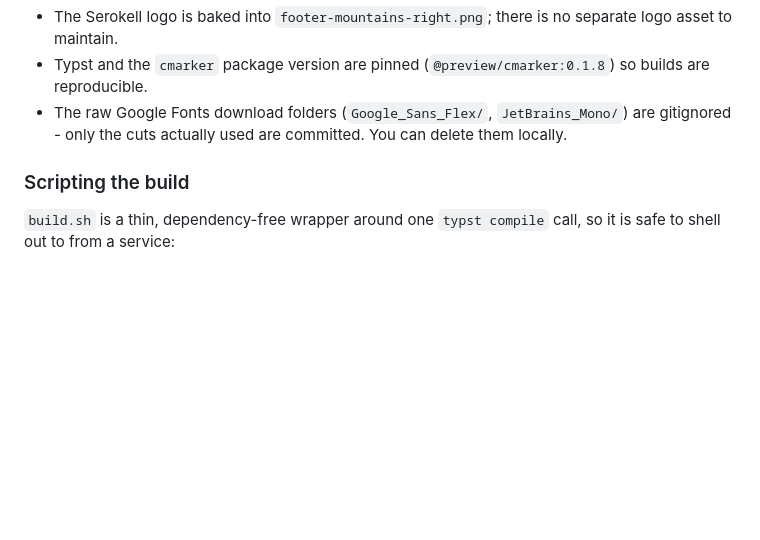
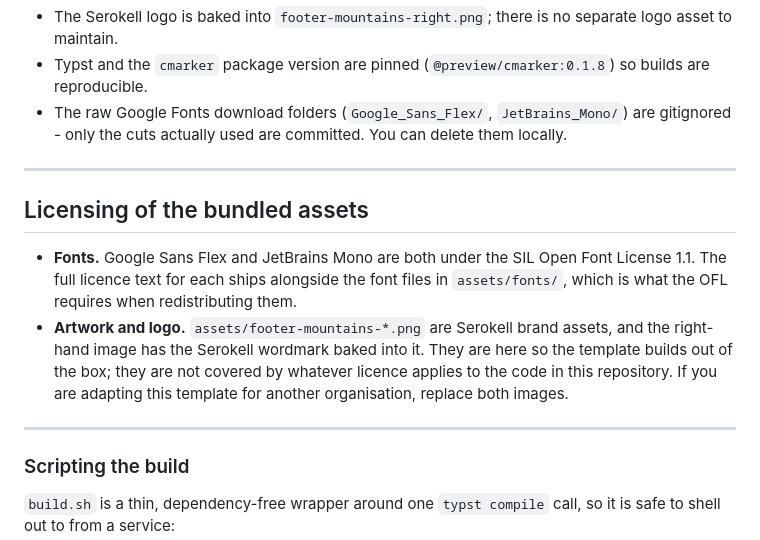
Before and after one commit to alexander-rukin/serokell-doc-template, a Markdown page: README.md, the part around the change. GitHub-like rendering; blank space fills up the shorter version.

Commit message:
README: state the licensing of the bundled fonts and brand artwork

```diff
--- a/README.md
+++ b/README.md
@@ -154,6 +154,22 @@ out/            generated PDFs (gitignored)
   are gitignored - only the cuts actually used are committed. You can delete
   them locally.
 
+---
+
+## Licensing of the bundled assets
+
+- **Fonts.** Google Sans Flex and JetBrains Mono are both under the SIL Open
+  Font License 1.1. The full licence text for each ships alongside the font
+  files in `assets/fonts/`, which is what the OFL requires when redistributing
+  them.
+- **Artwork and logo.** `assets/footer-mountains-*.png` are Serokell brand
+  assets, and the right-hand image has the Serokell wordmark baked into it.
+  They are here so the template builds out of the box; they are not covered by
+  whatever licence applies to the code in this repository. If you are adapting
+  this template for another organisation, replace both images.
+
+---
+
 ### Scripting the build
 
 `build.sh` is a thin, dependency-free wrapper around one `typst compile` call,
```
